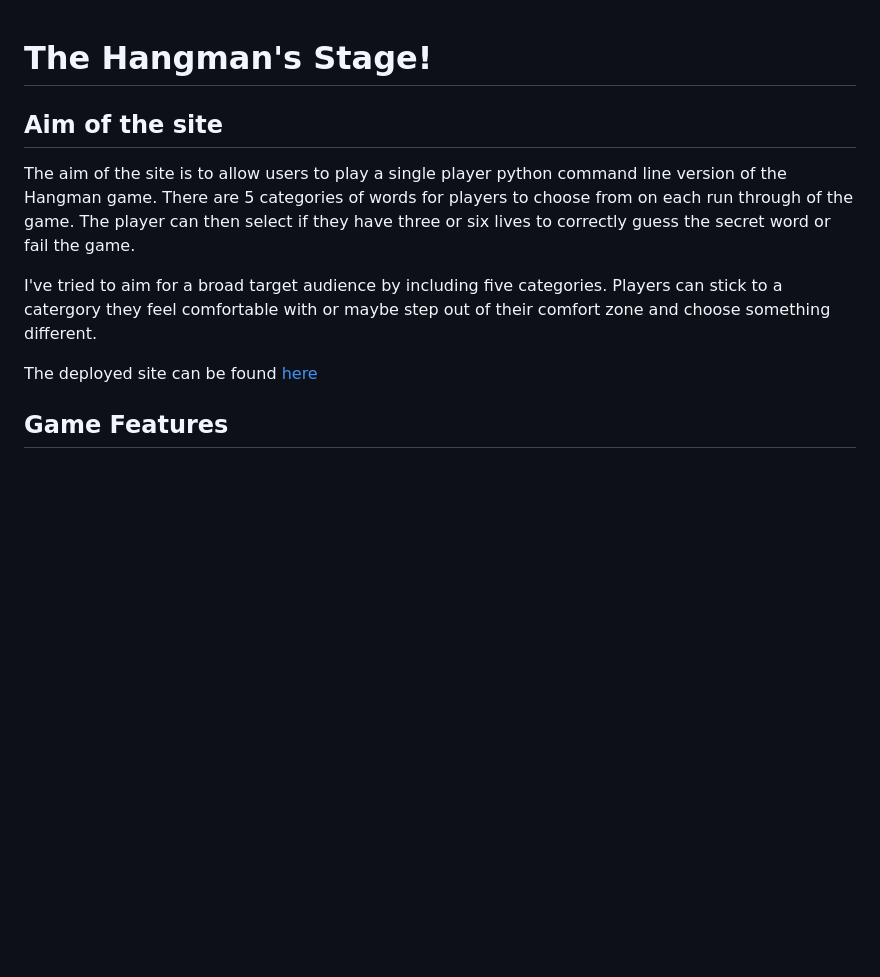
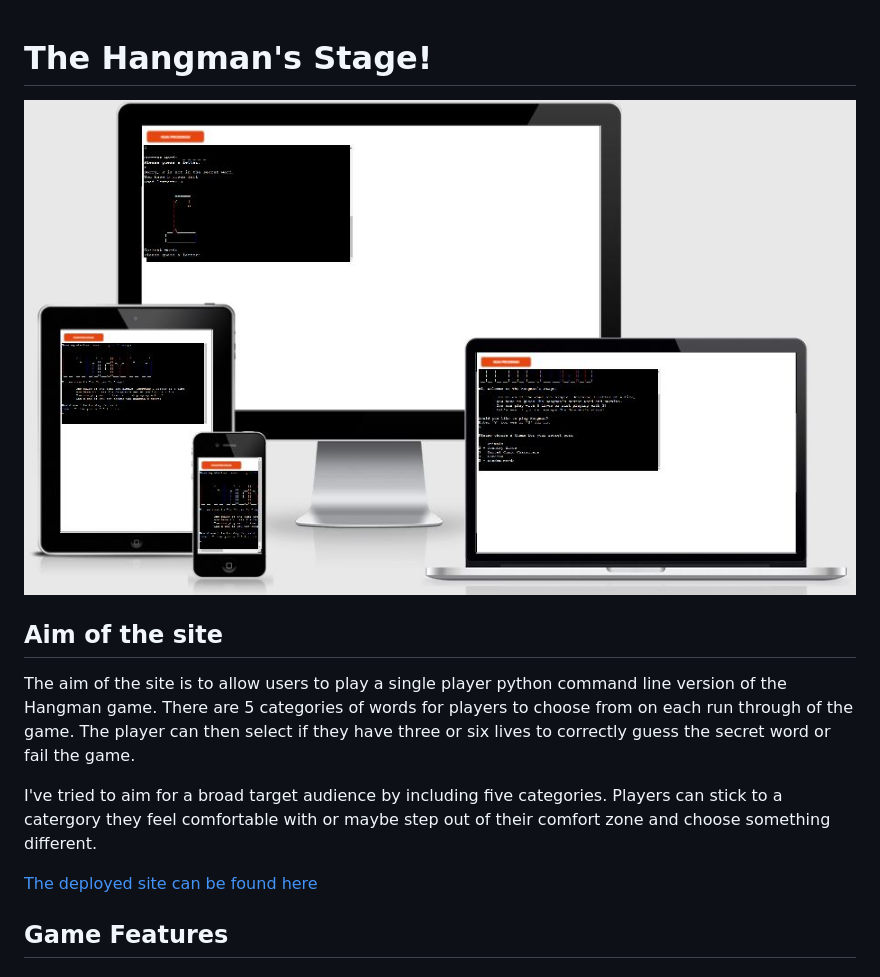
Before and after one commit to Code-Institute-Submissions/the-hangmans-stage, a Markdown page: README.md, the part around the change. Rendered like a GitHub page; pictures changed too: assets/docs/screenshots/amiresponsive.jpg (added); blank space fills up the shorter version.

Commit message:
Add am I responsive image to readme

```diff
--- a/README.md
+++ b/README.md
@@ -1,11 +1,14 @@
 # **The Hangman's Stage!**
+
+![Am I Responsive](assets/docs/screenshots/amiresponsive.jpg)
+
 ## **Aim of the site**
 
 The aim of the site is to allow users to play a single player python command line version of the Hangman game. There are 5 categories of words for players to choose from on each run through of the game. The player can then select if they have three or six lives to correctly guess the secret word or fail the game.
 
 I've tried to aim for a broad target audience by including five categories. Players can stick to a catergory they feel comfortable with or maybe step out of their comfort zone and choose something different.
 
-The deployed site can be found [here](https://the-hangmans-stage.herokuapp.com/)
+[The deployed site can be found here](https://the-hangmans-stage.herokuapp.com/)
 
 ## **Game Features**
 ### **Title Screen**
```
